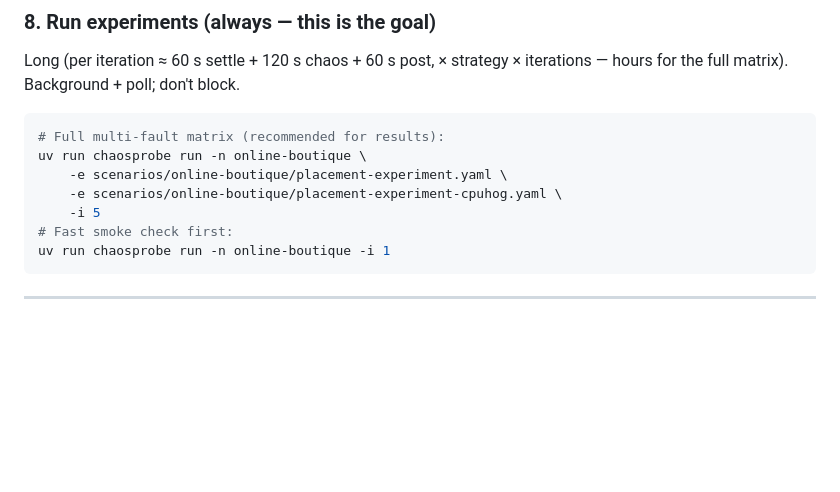
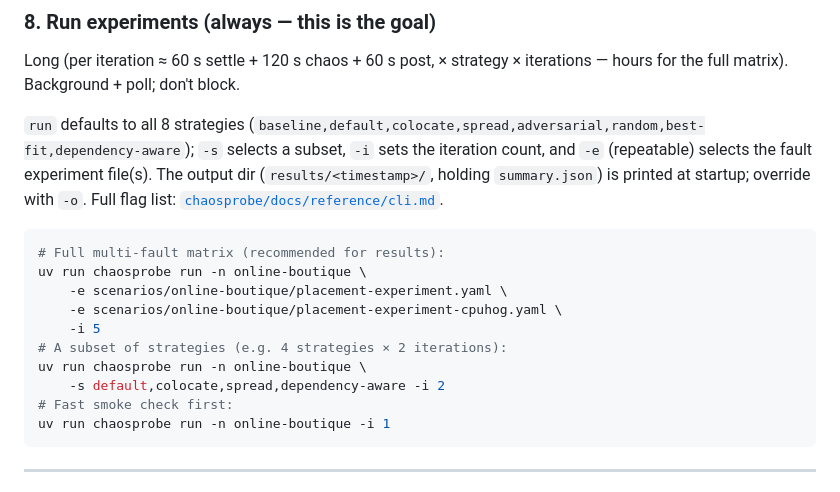
Before and after one commit to yhu02/uva-msc-thesis, a Markdown page: CLAUDE.md, the part around the change. GitHub-like rendering; blank space fills up the shorter version.

Commit message:
docs(claude): document the -s/--strategies and -o flags in the run step
The autonomous run step only showed the `-e` multi-fault matrix and `-i` smoke
examples, omitting `-s/--strategies` (select a subset of the 8 strategies) — the
flag actually used for the common "run N strategies" request. Add the default
strategy list, a `-s` subset example, the `-o`/output-dir note, and a pointer to
the full CLI reference.

Co-Authored-By: Claude Opus 4.8 (1M context) <noreply@anthropic.com>

````diff
--- a/CLAUDE.md
+++ b/CLAUDE.md
@@ -114,12 +114,22 @@ isn't installed (no off-cluster fallback).
 ### 8. Run experiments (always — this is the goal)
 Long (per iteration ≈ 60 s settle + 120 s chaos + 60 s post, × strategy ×
 iterations — hours for the full matrix). Background + poll; don't block.
+
+`run` defaults to all 8 strategies
+(`baseline,default,colocate,spread,adversarial,random,best-fit,dependency-aware`);
+`-s` selects a subset, `-i` sets the iteration count, and `-e` (repeatable)
+selects the fault experiment file(s). The output dir (`results/<timestamp>/`,
+holding `summary.json`) is printed at startup; override with `-o`. Full flag
+list: [`chaosprobe/docs/reference/cli.md`](chaosprobe/docs/reference/cli.md#run).
 ```bash
 # Full multi-fault matrix (recommended for results):
 uv run chaosprobe run -n online-boutique \
     -e scenarios/online-boutique/placement-experiment.yaml \
     -e scenarios/online-boutique/placement-experiment-cpuhog.yaml \
     -i 5
+# A subset of strategies (e.g. 4 strategies × 2 iterations):
+uv run chaosprobe run -n online-boutique \
+    -s default,colocate,spread,dependency-aware -i 2
 # Fast smoke check first:
 uv run chaosprobe run -n online-boutique -i 1
 ```
````
